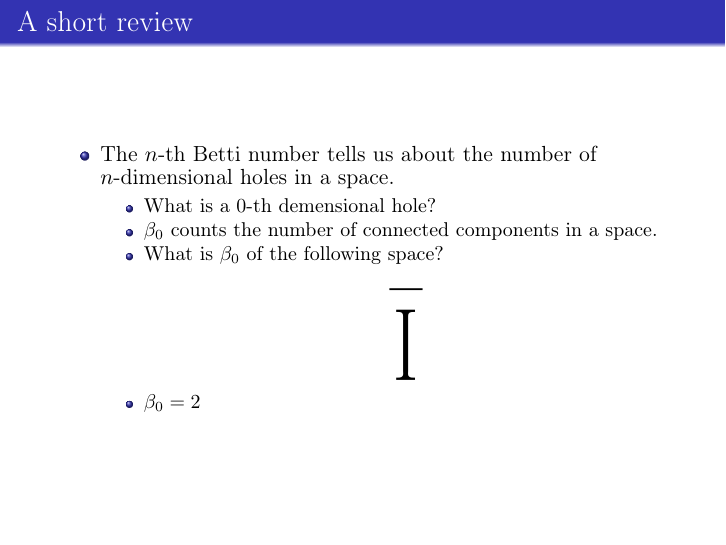
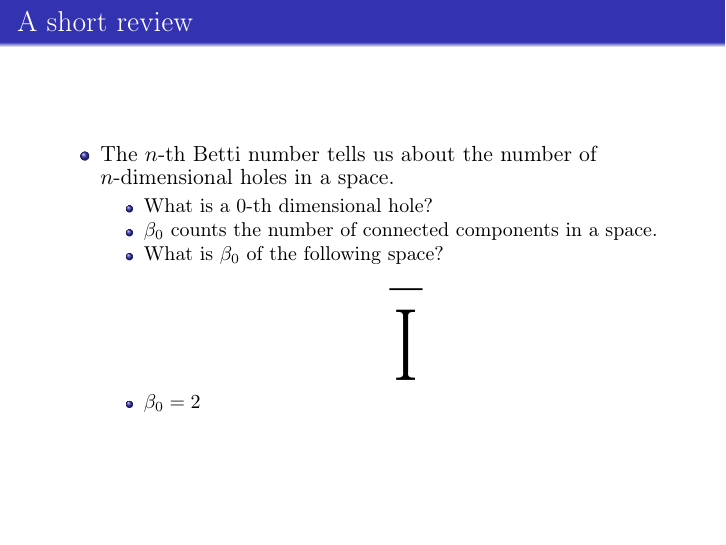
Before and after one commit to MatthewZabka/TDAintro, LaTeX slides (Tutorial/main.tex, which reads Tutorial/review.tex): page 4 of 23. Compiled offline with pdfLaTeX.

Commit message:
Fixed typo

```diff
--- a/Tutorial/review.tex
+++ b/Tutorial/review.tex
@@ -18,7 +18,7 @@ is the number of $n$-dimensional holes in $T$.
 \begin{itemize}
 \item The $n$-th Betti number tells us about the number of $n$-dimensional holes in a space.
 	\begin{itemize}
-	\item<1-> What is a $0$-th demensional hole?
+	\item<1-> What is a $0$-th dimensional hole?
 	\item<2-> $\beta_0$ counts the number of connected components in a space.
 	\item<3-> What is $\beta_0$ of the following space?\\
 	\
```
